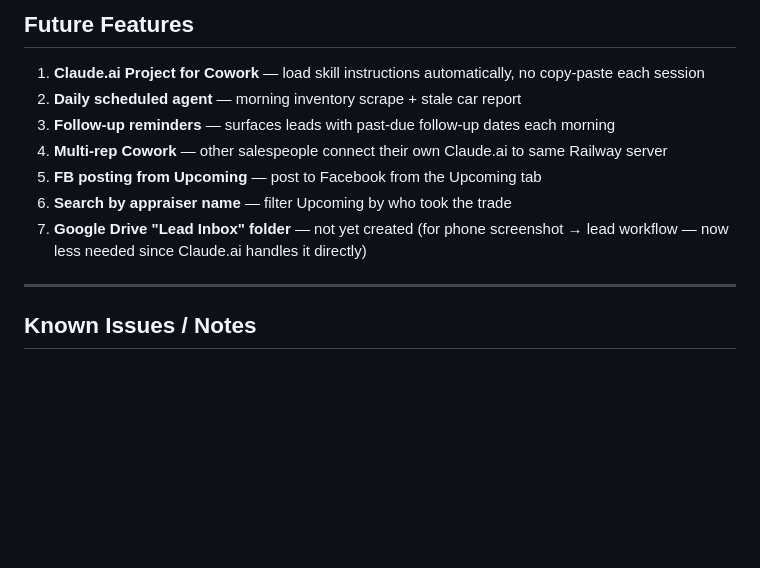
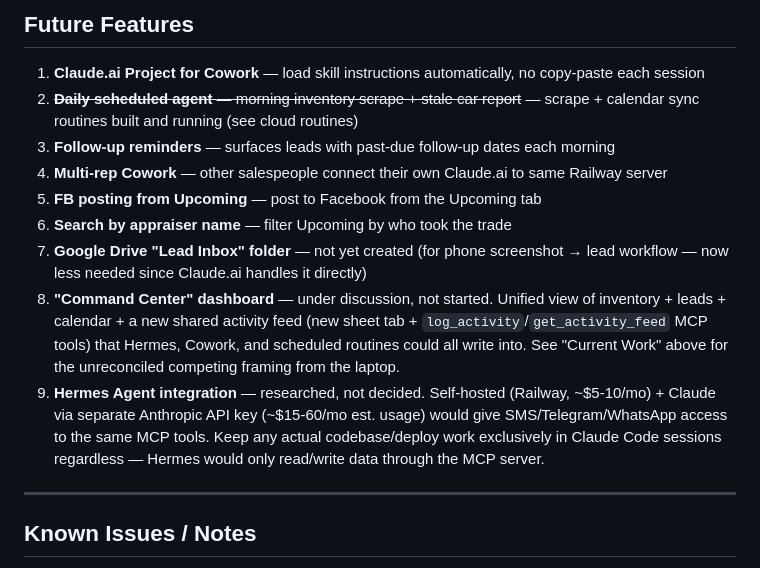
Before and after one commit to giogalasso323-png/giovanni-cars, a Markdown page: SESSION.md, the part around one of its changes. Rendered like a GitHub page; blank space fills up the shorter version.

```diff
--- a/SESSION.md
+++ b/SESSION.md
@@ -51,12 +79,14 @@ _Nothing in progress. Ask Giovanni what to work on._
 
 ## Future Features
 1. **Claude.ai Project for Cowork** — load skill instructions automatically, no copy-paste each session
-2. **Daily scheduled agent** — morning inventory scrape + stale car report
+2. ~~**Daily scheduled agent** — morning inventory scrape + stale car report~~ — scrape + calendar sync routines built and running (see cloud routines)
 3. **Follow-up reminders** — surfaces leads with past-due follow-up dates each morning
 4. **Multi-rep Cowork** — other salespeople connect their own Claude.ai to same Railway server
 5. **FB posting from Upcoming** — post to Facebook from the Upcoming tab
 6. **Search by appraiser name** — filter Upcoming by who took the trade
 7. **Google Drive "Lead Inbox" folder** — not yet created (for phone screenshot → lead workflow — now less needed since Claude.ai handles it directly)
+8. **"Command Center" dashboard** — under discussion, not started. Unified view of inventory + leads + calendar + a new shared activity feed (new sheet tab + `log_activity`/`get_activity_feed` MCP tools) that Hermes, Cowork, and scheduled routines could all write into. See "Current Work" above for the unreconciled competing framing from the laptop.
+9. **Hermes Agent integration** — researched, not decided. Self-hosted (Railway, ~$5-10/mo) + Claude via separate Anthropic API key (~$15-60/mo est. usage) would give SMS/Telegram/WhatsApp access to the same MCP tools. Keep any actual codebase/deploy work exclusively in Claude Code sessions regardless — Hermes would only read/write data through the MCP server.
 
 ---
 
```
Also changed, not shown: other parts of SESSION.md (+29 -1 lines).
